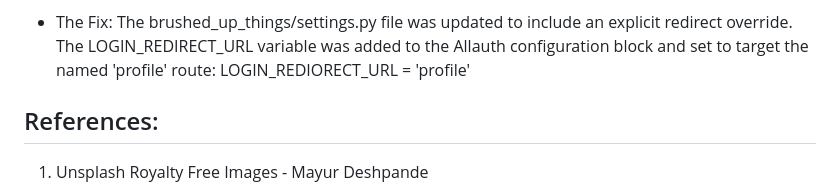
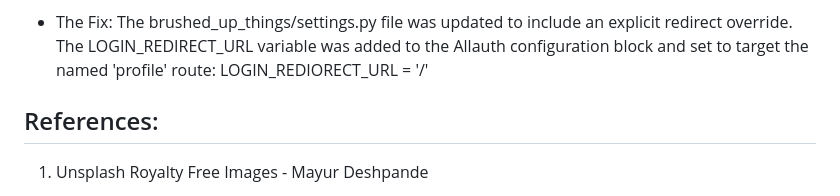
Before and after one commit to Analisa1984/brushed-up-things, a Markdown page: README.md, the part around the change. Drawn GitHub-style.

Commit message:
LOGIN_REDIRECT_URL set to homepage instead of profile page.

```diff
--- a/README.md
+++ b/README.md
@@ -197,7 +197,7 @@ Because Stripe cannot directly communicate with a local development server (`loc
 - The Root Cause: This occurred because Django-Allauth automatically routes users to a default internal fallback path (/accounts/profile/) after authentication if no other instruction is given. Because the custom profile dashboard in this project is explicitly mapped to /profile/ instead, Django's URL configuration could not find a matching route for the default path.
 
 - The Fix: The brushed_up_things/settings.py file was updated to include an explicit redirect override. The LOGIN_REDIRECT_URL variable was added to the Allauth configuration block and set to target the named 'profile' route:
-LOGIN_REDIORECT_URL = 'profile'
+LOGIN_REDIORECT_URL = '/'
 
 
 ## References:
```
